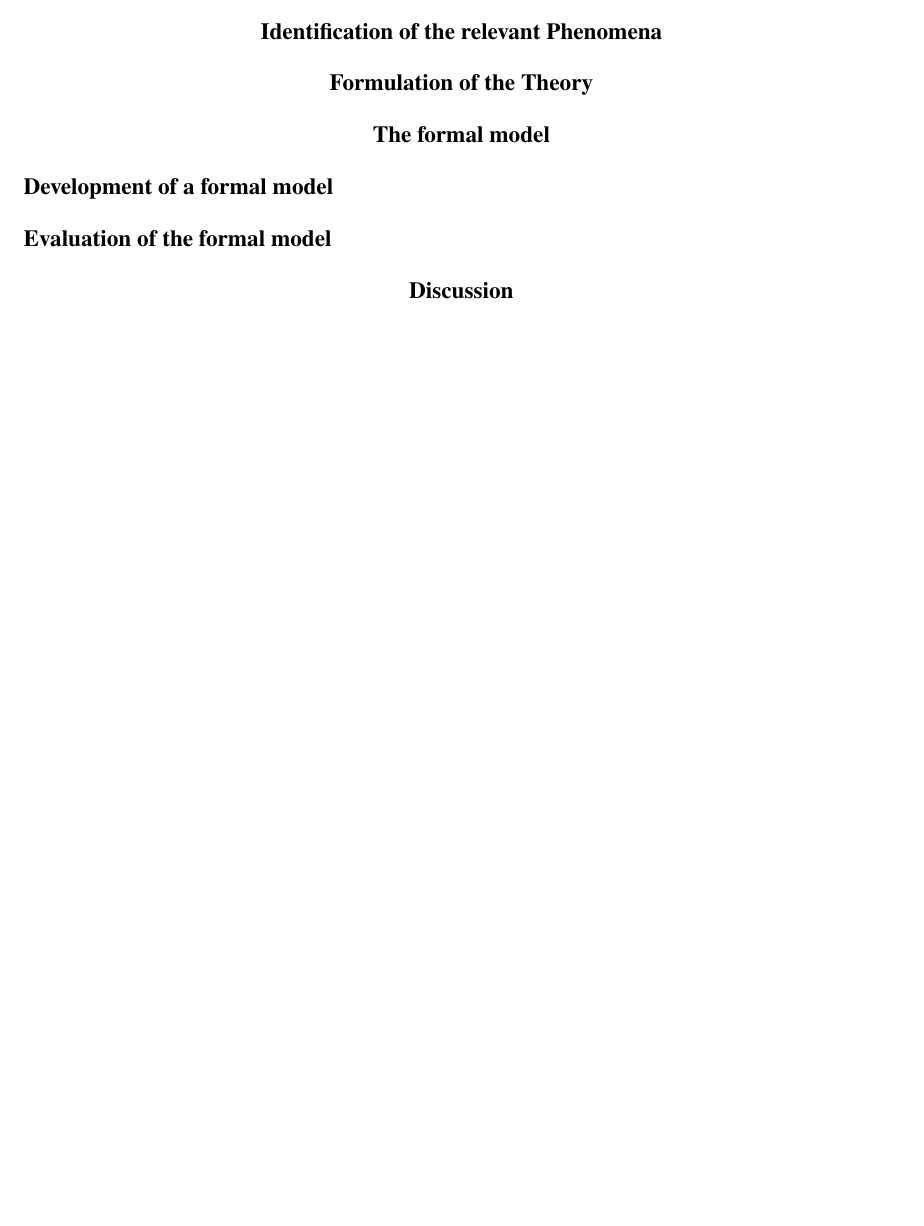
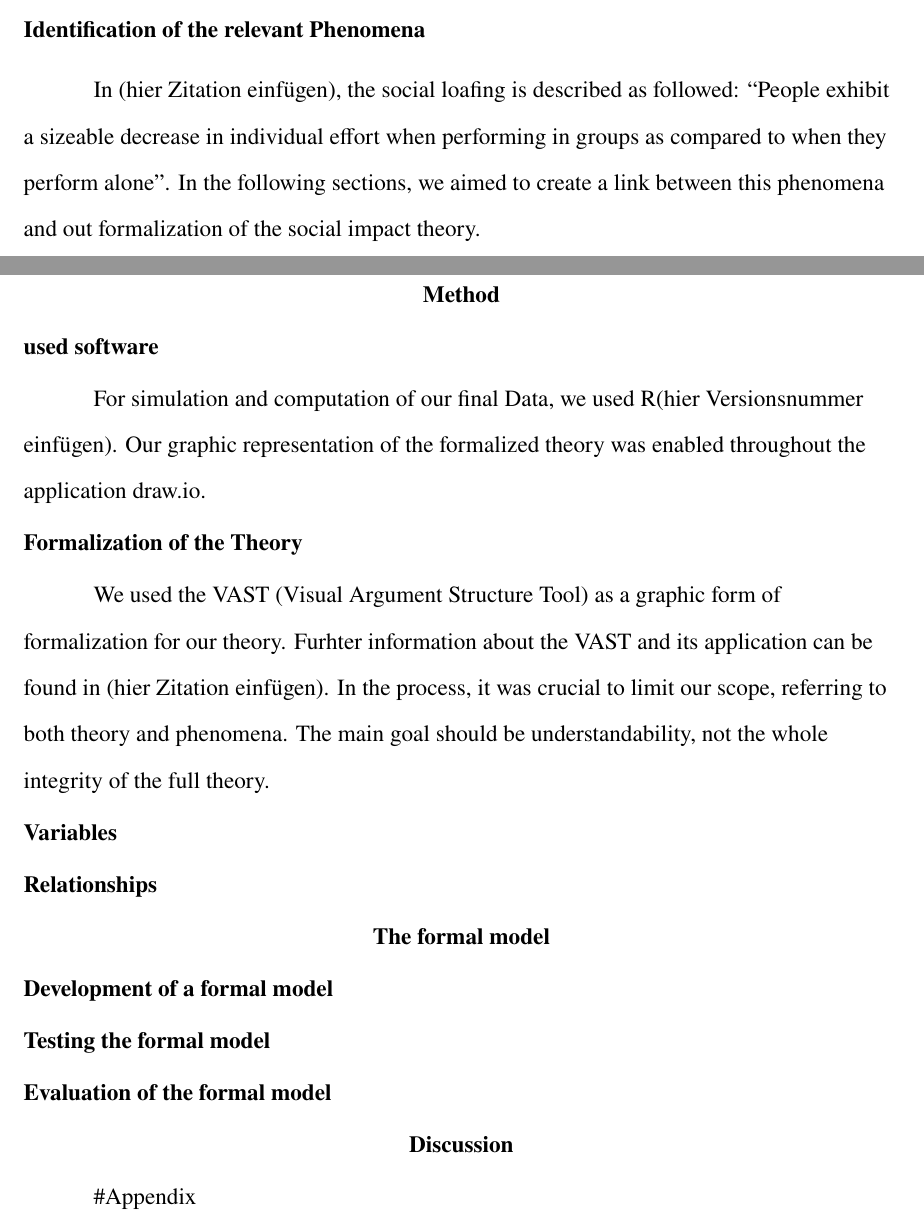
Before and after one commit to SamRiess/SocialLoafing_FINAL, a Quarto document (Report_final.qmd): part of page 3 of 3 before the commit and two parts of pages 3 and 4 of 4 after it, the two joined at a grey line, cut so that both start at the same text, the shorter picture padded with empty space. The pictures show the output file Report_final.pdf that the author committed with the source.

Commit message:
first writing
added some first thougt in form of text into the quarto File. just to begin writing, nothing seriours in the end - a mere structure

```diff
--- a/Report_final.qmd
+++ b/Report_final.qmd
@@ -52,4 +52,3 @@ source("simulation/01_base.R")
 
-# Identification of the relevant Phenomena
+# Introduction of the theory
 
-# Formulation of the Theory
@@ -56,9 +64,30 @@ source("simulation/01_base.R")
+## Identification of the relevant Phenomena
+
+In (hier Zitation einfügen), the social loafing is described as followed: "People exhibit a sizeable decrease in individual effort when performing in groups as compared to when they perform alone". In the following sections, we aimed to create a link between this phenomena and out formalization of the social impact theory.
+
+# Method
+
+## used software
+
+For simulation and computation of our final Data, we used R(hier Versionsnummer einfügen). Our graphic representation of the formalized theory was enabled throughout the application draw.io.
+
+## Formalization of the Theory
+
+We used the VAST (Visual Argument Structure Tool) as a graphic form of formalization for our theory. Furhter information about the VAST and its application can be found in (hier Zitation einfügen). In the process, it was crucial to limit our scope, referring to both theory and phenomena. The main goal should be understandability, not the whole integrity of the full theory.
+
+## Variables
+
+## Relationships
 
 # The formal model
 
 ## Development of a formal model
 
+## Testing the formal model
+
 ## Evaluation of the formal model
+
+
 
 # Discussion
 
```
Also changed, not shown: Report_final.pdf, Report_final.qmd (13 more changed lines).
